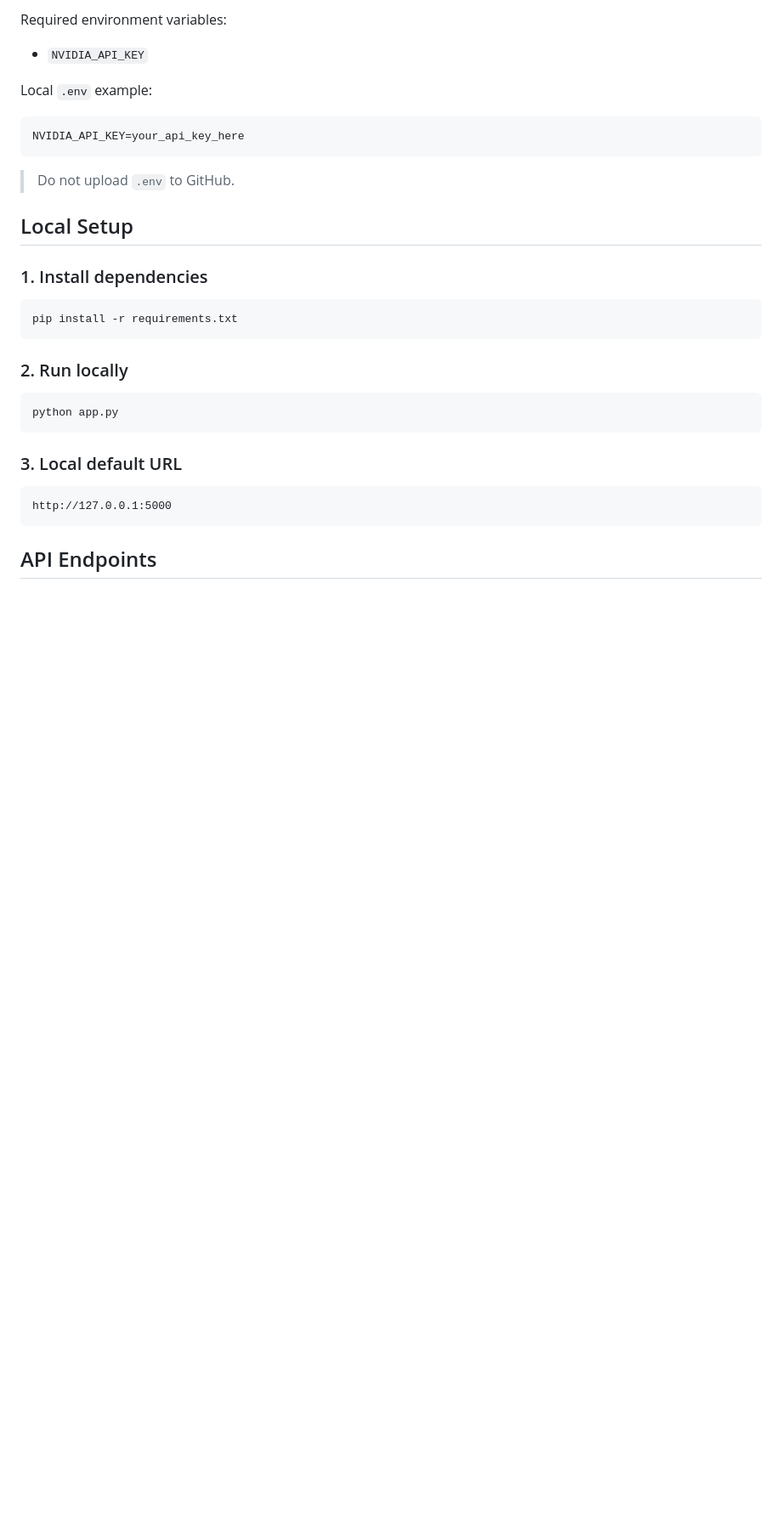
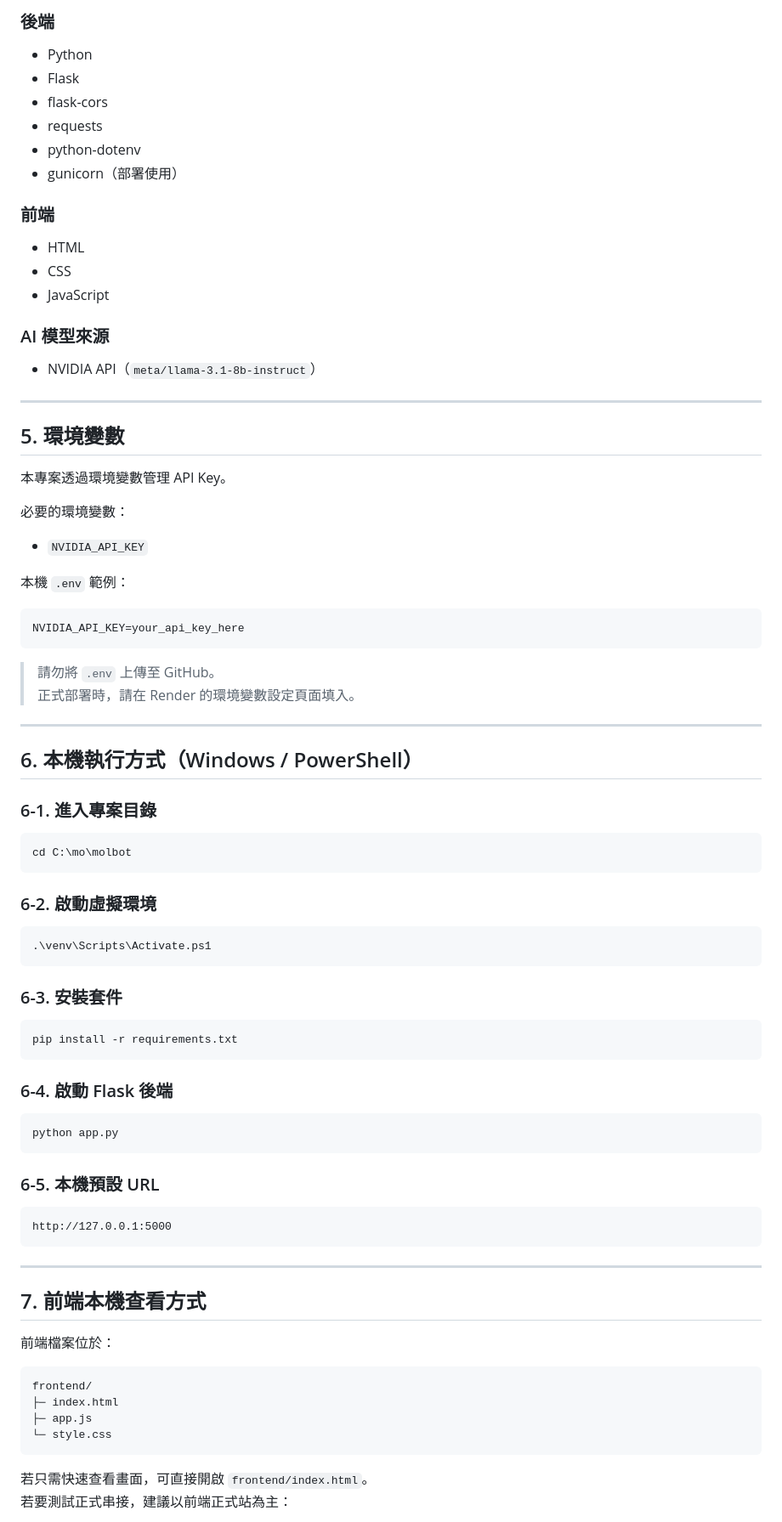
Before and after one commit to jason1596840052026/moltbot, a Markdown page: README.md, the part around one of its changes. Shown at 85% size. Drawn GitHub-style; blank space fills up the shorter version.

````diff
--- a/README.md
+++ b/README.md
@@ -48,34 +70,89 @@ This project uses environment variables for API key management.
 
-Required environment variables:
+### 後端
+
+- Python
+- Flask
+- flask-cors
+- requests
+- python-dotenv
+- gunicorn（部署使用）
+
+### 前端
+
+- HTML
+- CSS
+- JavaScript
+
+### AI 模型來源
+
+- NVIDIA API（`meta/llama-3.1-8b-instruct`）
+
+---
+
+## 5. 環境變數
+
+本專案透過環境變數管理 API Key。
+
+必要的環境變數：
 
 - `NVIDIA_API_KEY`
 
-Local `.env` example:
+本機 `.env` 範例：
 
 ```env
 NVIDIA_API_KEY=your_api_key_here
 ```
 
-> Do not upload `.env` to GitHub.
+> 請勿將 `.env` 上傳至 GitHub。
+> 正式部署時，請在 Render 的環境變數設定頁面填入。
 
-## Local Setup
+---
 
-### 1. Install dependencies
+## 6. 本機執行方式（Windows / PowerShell）
 
-```bash
+### 6-1. 進入專案目錄
+
+```powershell
+cd C:\mo\molbot
+```
+
+### 6-2. 啟動虛擬環境
+
+```powershell
+.\venv\Scripts\Activate.ps1
+```
+
+### 6-3. 安裝套件
+
+```powershell
 pip install -r requirements.txt
 ```
 
-### 2. Run locally
+### 6-4. 啟動 Flask 後端
 
-```bash
+```powershell
 python app.py
 ```
 
-### 3. Local default URL
+### 6-5. 本機預設 URL
 
 ```
 http://127.0.0.1:5000
 ```
 
-## API Endpoints
+---
+
+## 7. 前端本機查看方式
+
+前端檔案位於：
+
+```text
+frontend/
+├─ index.html
+├─ app.js
+└─ style.css
+```
+
+若只需快速查看畫面，可直接開啟 `frontend/index.html`。
+若要測試正式串接，建議以前端正式站為主：
+
````
Also changed, not shown: other parts of README.md (+187 -56 lines), acceptance-checklist.md (added, +46 -0 lines).
